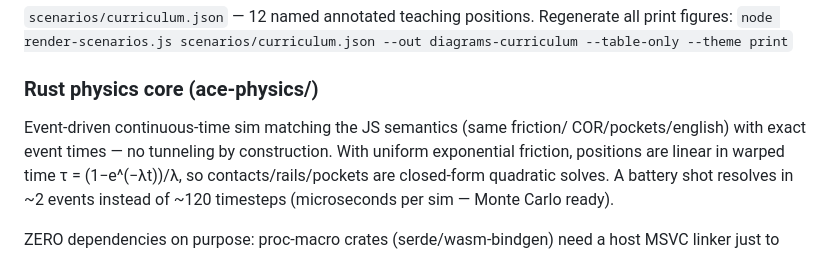
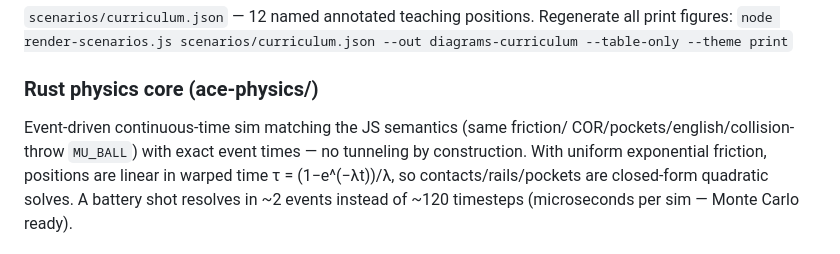
Before and after one commit to kevinelong/ace-shot-diagrams, a Markdown page: claude.md, the part around one of its changes. Rendered like a GitHub page.

```diff
--- a/claude.md
+++ b/claude.md
@@ -172,7 +193,8 @@ Regenerate all print figures:
 
 ### Rust physics core (ace-physics/)
 Event-driven continuous-time sim matching the JS semantics (same friction/
-COR/pockets/english) with exact event times — no tunneling by construction.
+COR/pockets/english/collision-throw `MU_BALL`) with exact event times — no
+tunneling by construction.
 With uniform exponential friction, positions are linear in warped time
 τ = (1−e^(−λt))/λ, so contacts/rails/pockets are closed-form quadratic solves.
 A battery shot resolves in ~2 events instead of ~120 timesteps (microseconds
```
Also changed, not shown: other parts of claude.md (+30 -4 lines), FEATURE_ROADMAP.md (+4 -0 lines).
